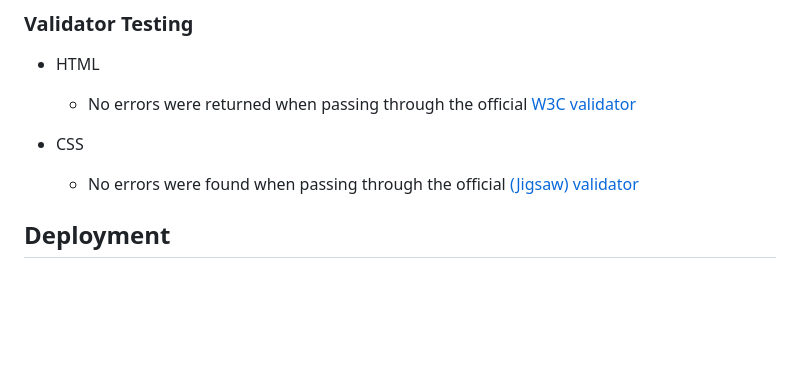
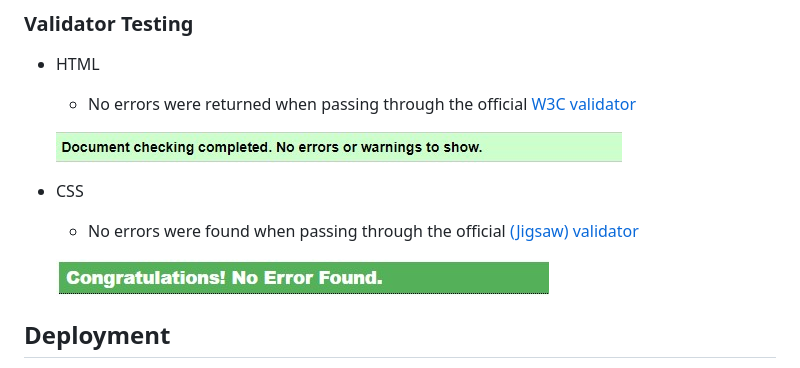
Before and after one commit to NiallPierce/-Pixel-Pals, a Markdown page: README.md, the part around the change. GitHub-like rendering; pictures changed too: assets/images/cssvalid.jpg (added), assets/images/htmlvalid.jpg (added); blank space fills up the shorter version.

```diff
--- a/README.md
+++ b/README.md
@@ -117,8 +117,12 @@ The primary goal of Pixel Pals is to foster an inclusive environment where gamer
 - HTML
   - No errors were returned when passing through the official [W3C validator](https://validator.w3.org/nu/?doc=https%3A%2F%2Fcode-institute-org.github.io%2Flove-running-2.0%2Findex.html)
 
+  ![HTML Validation](assets/images/htmlvalid.jpg)
+
 - CSS
   - No errors were found when passing through the official [(Jigsaw) validator](https://jigsaw.w3.org/css-validator/validator?uri=https%3A%2F%2Fvalidator.w3.org%2Fnu%2F%3Fdoc%3Dhttps%253A%252F%252Fcode-institute-org.github.io%252Flove-running-2.0%252Findex.html&profile=css3svg&usermedium=all&warning=1&vextwarning=&lang=en#css)
+
+  ![CSS Validation](assets/images/cssvalid.jpg)
 
 
 ## Deployment
```
Also changed, not shown: assets/images/about.jpg (deleted), 3 other files.
